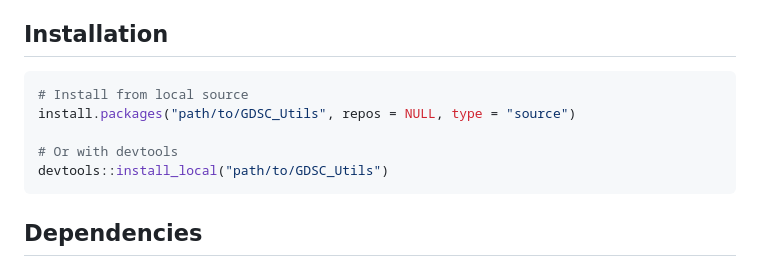
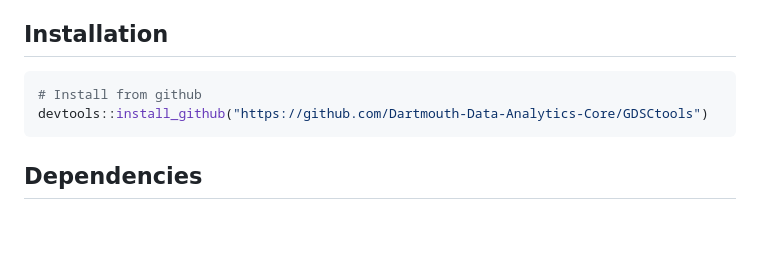
Before and after one commit to Dartmouth-Data-Analytics-Core/GDSCtools, a Markdown page: README.md, the part around the change. GitHub-like rendering; blank space fills up the shorter version.

````diff
--- a/README.md
+++ b/README.md
@@ -7,11 +7,8 @@ visualization.
 ## Installation
 
 ```r
-# Install from local source
-install.packages("path/to/GDSC_Utils", repos = NULL, type = "source")
-
-# Or with devtools
-devtools::install_local("path/to/GDSC_Utils")
+# Install from github
+devtools::install_github("https://github.com/Dartmouth-Data-Analytics-Core/GDSCtools")
 ```
 
 ## Dependencies
````
